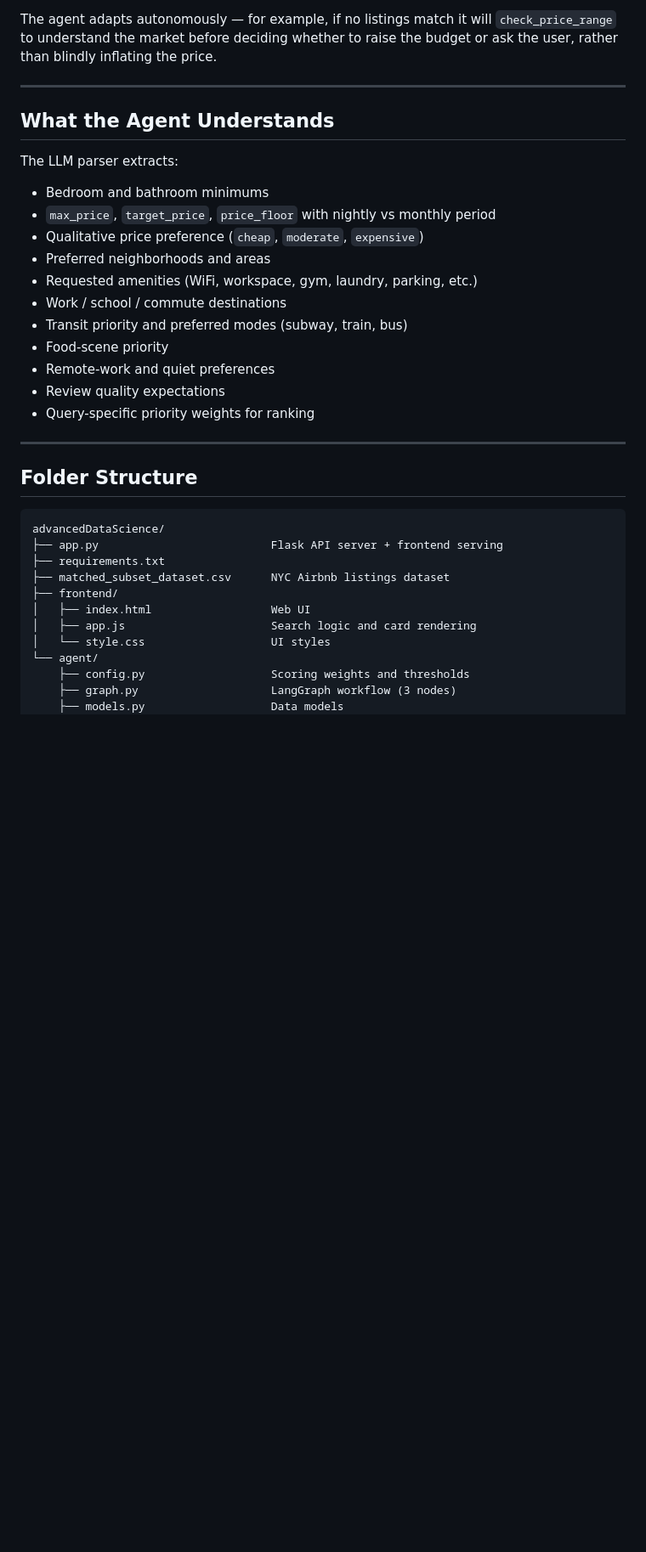
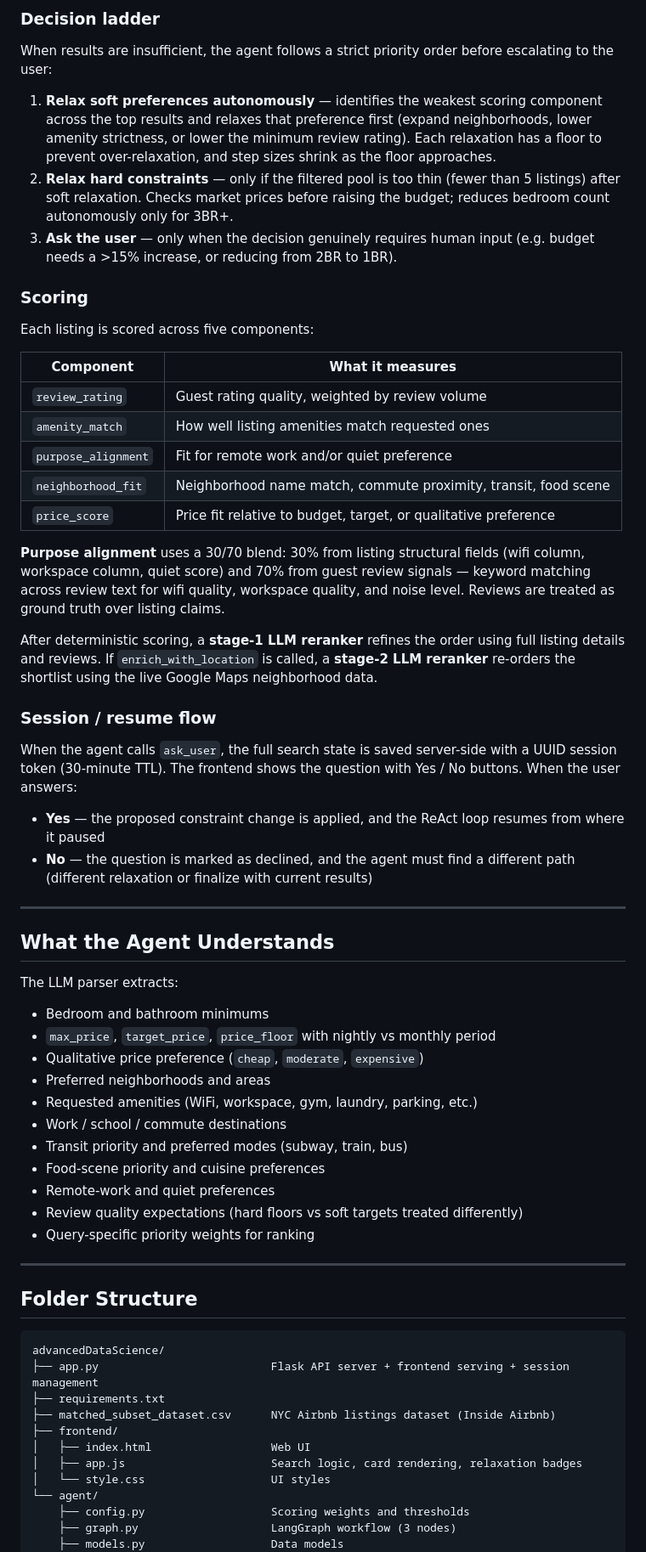
Before and after one commit to AuroraZhang0428/advancedDataScience, a Markdown page: README.md, the part around one of its changes. Shown at 85% size. Drawn GitHub-style; blank space fills up the shorter version.

Commit message:
Upadted README

````diff
--- a/README.md
+++ b/README.md
@@ -148,5 +151,33 @@ User query
 
-The agent adapts autonomously — for example, if no listings match it will `check_price_range` to understand the market before deciding whether to raise the budget or ask the user, rather than blindly inflating the price.
+### Decision ladder
+
+When results are insufficient, the agent follows a strict priority order before escalating to the user:
+
+1. **Relax soft preferences autonomously** — identifies the weakest scoring component across the top results and relaxes that preference first (expand neighborhoods, lower amenity strictness, or lower the minimum review rating). Each relaxation has a floor to prevent over-relaxation, and step sizes shrink as the floor approaches.
+2. **Relax hard constraints** — only if the filtered pool is too thin (fewer than 5 listings) after soft relaxation. Checks market prices before raising the budget; reduces bedroom count autonomously only for 3BR+.
+3. **Ask the user** — only when the decision genuinely requires human input (e.g. budget needs a >15% increase, or reducing from 2BR to 1BR).
+
+### Scoring
+
+Each listing is scored across five components:
+
+| Component | What it measures |
+|---|---|
+| `review_rating` | Guest rating quality, weighted by review volume |
+| `amenity_match` | How well listing amenities match requested ones |
+| `purpose_alignment` | Fit for remote work and/or quiet preference |
+| `neighborhood_fit` | Neighborhood name match, commute proximity, transit, food scene |
+| `price_score` | Price fit relative to budget, target, or qualitative preference |
+
+**Purpose alignment** uses a 30/70 blend: 30% from listing structural fields (wifi column, workspace column, quiet score) and 70% from guest review signals — keyword matching across review text for wifi quality, workspace quality, and noise level. Reviews are treated as ground truth over listing claims.
+
+After deterministic scoring, a **stage-1 LLM reranker** refines the order using full listing details and reviews. If `enrich_with_location` is called, a **stage-2 LLM reranker** re-orders the shortlist using the live Google Maps neighborhood data.
+
+### Session / resume flow
+
+When the agent calls `ask_user`, the full search state is saved server-side with a UUID session token (30-minute TTL). The frontend shows the question with Yes / No buttons. When the user answers:
+- **Yes** — the proposed constraint change is applied, and the ReAct loop resumes from where it paused
+- **No** — the question is marked as declined, and the agent must find a different path (different relaxation or finalize with current results)
 
 ---
 
@@ -161,9 +192,9 @@ The LLM parser extracts:
 - Requested amenities (WiFi, workspace, gym, laundry, parking, etc.)
 - Work / school / commute destinations
 - Transit priority and preferred modes (subway, train, bus)
-- Food-scene priority
+- Food-scene priority and cuisine preferences
 - Remote-work and quiet preferences
-- Review quality expectations
+- Review quality expectations (hard floors vs soft targets treated differently)
 - Query-specific priority weights for ranking
 
 ---
@@ -172,12 +203,12 @@ The LLM parser extracts:
 
 ```text
 advancedDataScience/
-├── app.py                          Flask API server + frontend serving
+├── app.py                          Flask API server + frontend serving + session management
 ├── requirements.txt
-├── matched_subset_dataset.csv      NYC Airbnb listings dataset
+├── matched_subset_dataset.csv      NYC Airbnb listings dataset (Inside Airbnb)
 ├── frontend/
 │   ├── index.html                  Web UI
-│   ├── app.js                      Search logic and card rendering
+│   ├── app.js                      Search logic, card rendering, relaxation badges
 │   └── style.css                   UI styles
 └── agent/
     ├── config.py                   Scoring weights and thresholds
````
Also changed, not shown: other parts of README.md (+25 -18 lines).
